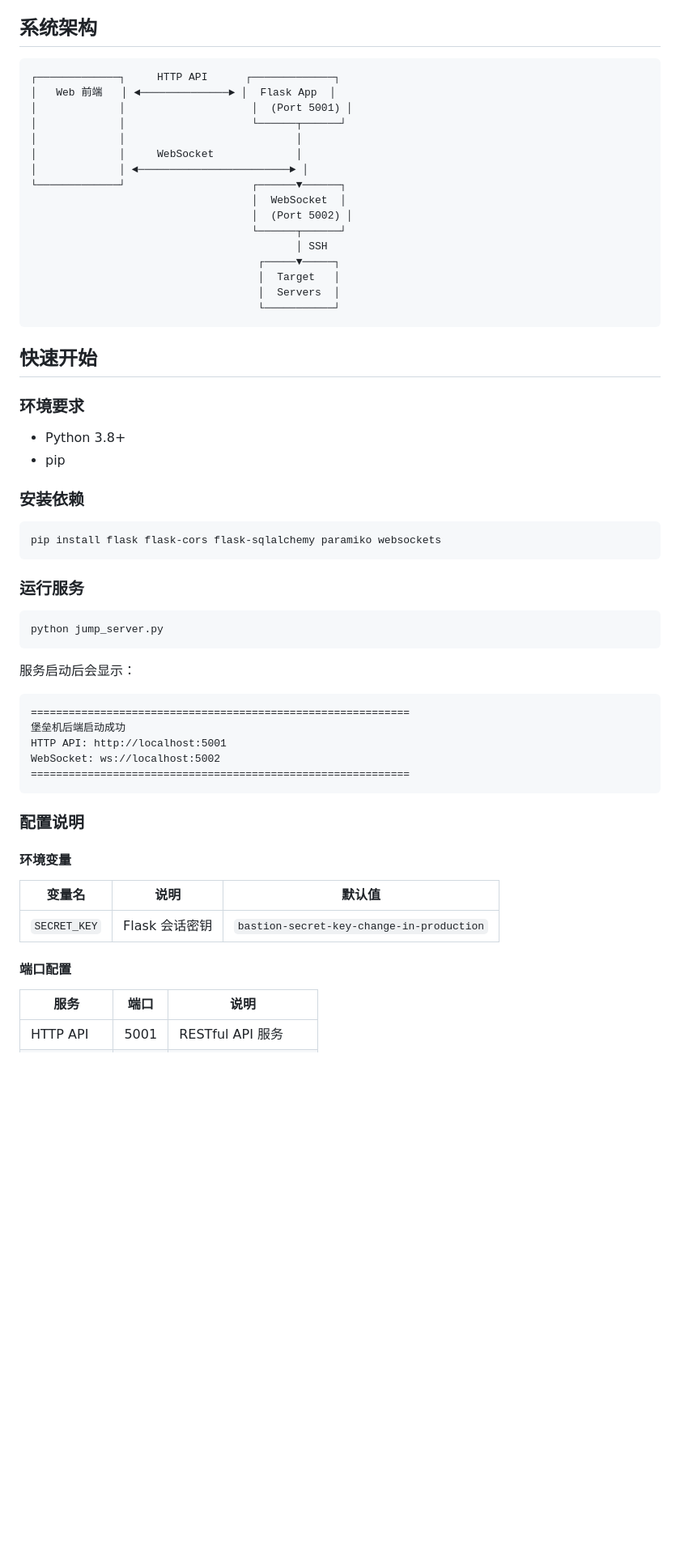
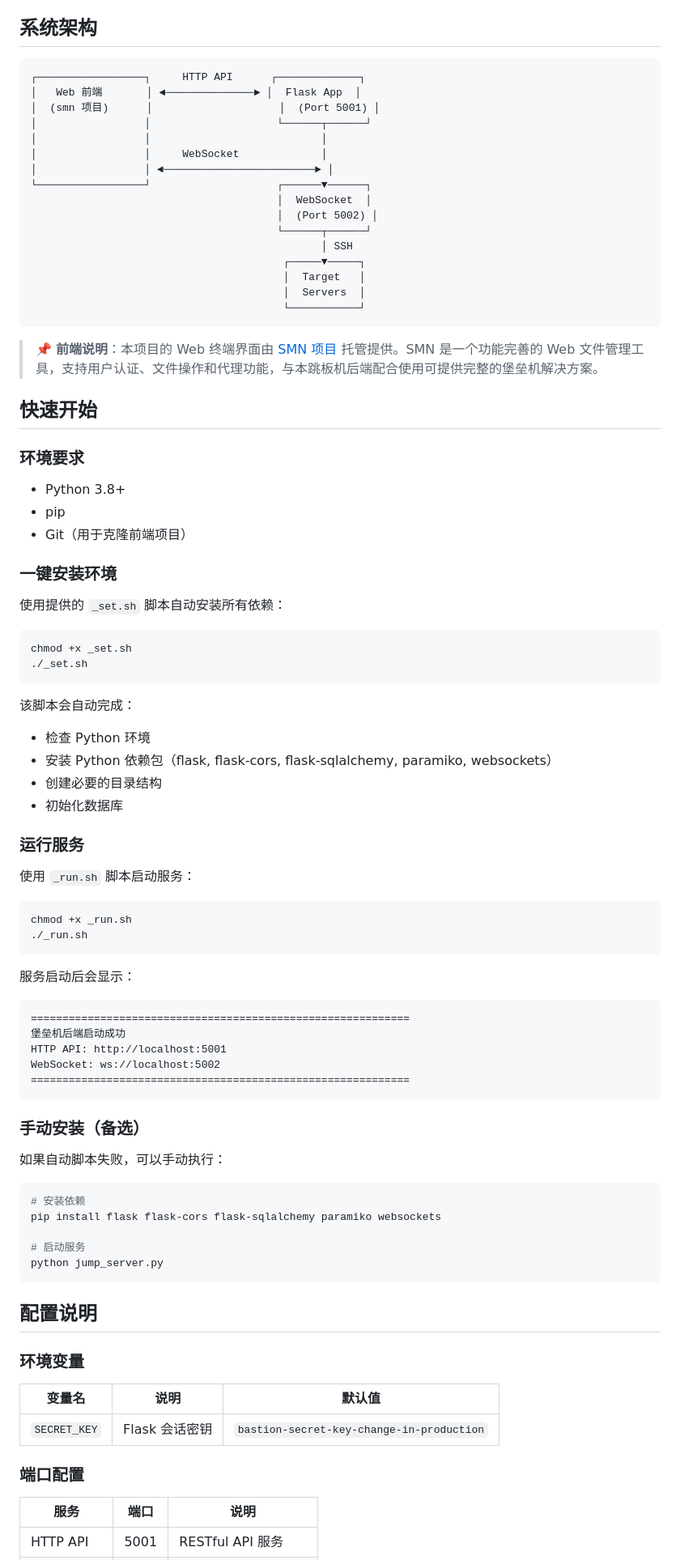
Before and after one commit to gopsc/jump, a Markdown page: README.md, the part around one of its changes. Shown at 81% size. GitHub-like rendering; blank space fills up the shorter version.

````diff
--- a/README.md
+++ b/README.md
@@ -22,23 +22,25 @@
 ## 系统架构
 
 ```
-┌─────────────┐     HTTP API      ┌─────────────┐
-│   Web 前端   │ ◄──────────────► │  Flask App  │
-│             │                    │  (Port 5001) │
-│             │                    └──────┬──────┘
-│             │                           │
-│             │     WebSocket             │
-│             │ ◄────────────────────────► │
-└─────────────┘                    ┌──────▼──────┐
-                                   │  WebSocket  │
-                                   │  (Port 5002) │
-                                   └──────┬──────┘
-                                          │ SSH
-                                    ┌─────▼─────┐
-                                    │  Target   │
-                                    │  Servers  │
-                                    └───────────┘
+┌─────────────────┐     HTTP API      ┌─────────────┐
+│   Web 前端       │ ◄──────────────► │  Flask App  │
+│  (smn 项目)      │                    │  (Port 5001) │
+│                 │                    └──────┬──────┘
+│                 │                           │
+│                 │     WebSocket             │
+│                 │ ◄────────────────────────► │
+└─────────────────┘                    ┌──────▼──────┐
+                                       │  WebSocket  │
+                                       │  (Port 5002) │
+                                       └──────┬──────┘
+                                              │ SSH
+                                        ┌─────▼─────┐
+                                        │  Target   │
+                                        │  Servers  │
+                                        └───────────┘
 ```
+
+> 📌 **前端说明**：本项目的 Web 终端界面由 [SMN 项目](https://github.com/gopsc/smn) 托管提供。SMN 是一个功能完善的 Web 文件管理工具，支持用户认证、文件操作和代理功能，与本跳板机后端配合使用可提供完整的堡垒机解决方案。
 
 ## 快速开始
 
@@ -46,17 +48,30 @@
 
 - Python 3.8+
 - pip
+- Git（用于克隆前端项目）
 
-### 安装依赖
+### 一键安装环境
+
+使用提供的 `_set.sh` 脚本自动安装所有依赖：
 
 ```bash
-pip install flask flask-cors flask-sqlalchemy paramiko websockets
+chmod +x _set.sh
+./_set.sh
 ```
+
+该脚本会自动完成：
+- 检查 Python 环境
+- 安装 Python 依赖包（flask, flask-cors, flask-sqlalchemy, paramiko, websockets）
+- 创建必要的目录结构
+- 初始化数据库
 
 ### 运行服务
 
+使用 `_run.sh` 脚本启动服务：
+
 ```bash
-python jump_server.py
+chmod +x _run.sh
+./_run.sh
 ```
 
 服务启动后会显示：
@@ -69,15 +84,27 @@ WebSocket: ws://localhost:5002
 ============================================================
 ```
 
-### 配置说明
+### 手动安装（备选）
 
-#### 环境变量
+如果自动脚本失败，可以手动执行：
+
+```bash
+# 安装依赖
+pip install flask flask-cors flask-sqlalchemy paramiko websockets
+
+# 启动服务
+python jump_server.py
+```
+
+## 配置说明
+
+### 环境变量
 
 | 变量名 | 说明 | 默认值 |
 |--------|------|--------|
 | `SECRET_KEY` | Flask 会话密钥 | `bastion-secret-key-change-in-production` |
 
-#### 端口配置
+### 端口配置
 
 | 服务 | 端口 | 说明 |
 |------|------|------|
````
Also changed, not shown: other parts of README.md (+70 -1 lines).
